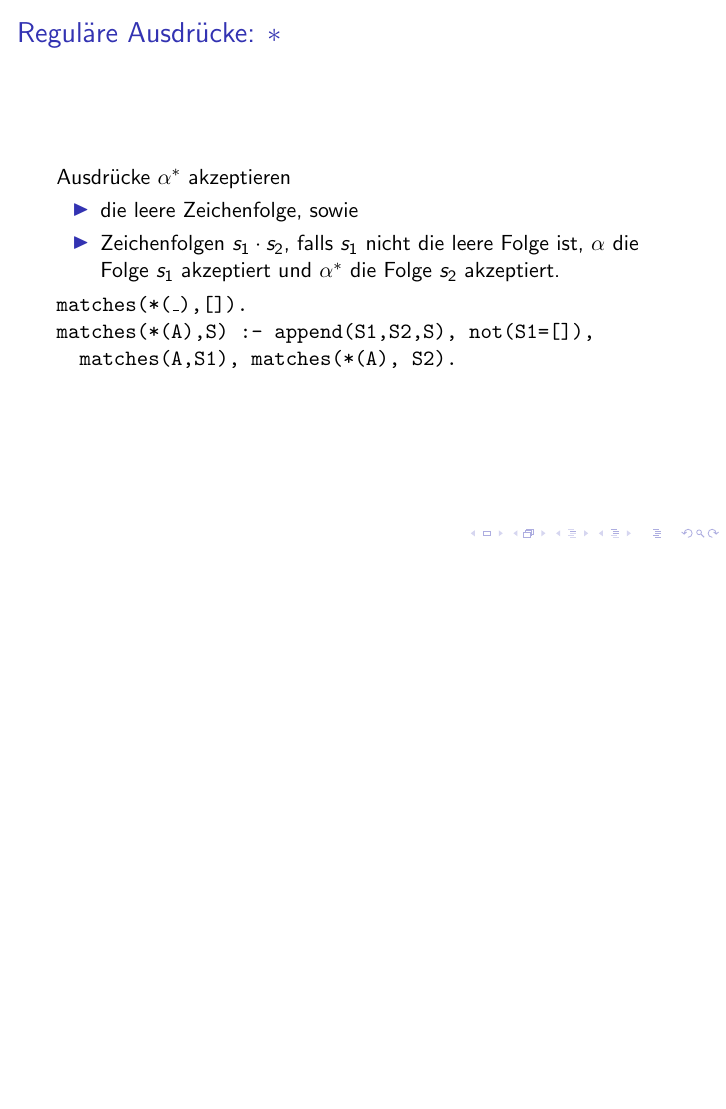
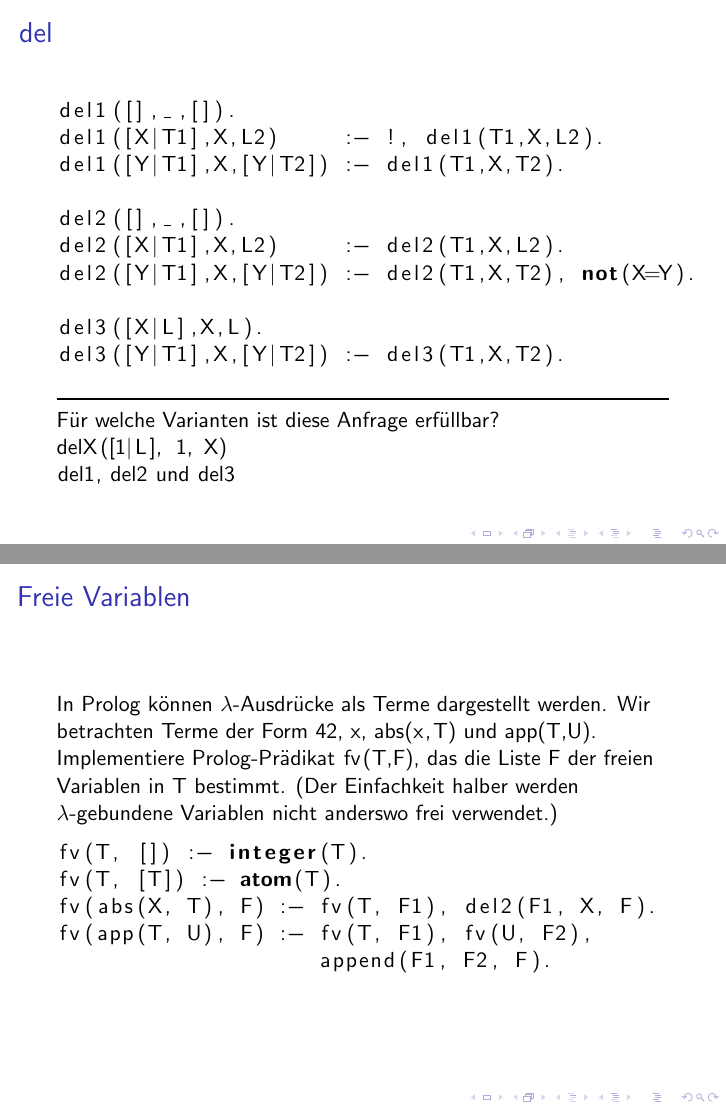
Before and after one commit to lucaswerkmeister/propa-tut-ws1617, LaTeX slides (Tutorien/tut8.tex): page 28 of 28 before the commit and pages 44 and 46 of 46 after it, the two joined at a grey line, the shorter picture padded with empty space. Compiled offline with pdfLaTeX.

Commit message:
tut8: add slides for del and lambda calculus

```diff
--- a/Tutorien/tut8.tex
+++ b/Tutorien/tut8.tex
@@ -194,4 +194,50 @@
   }
 \end{frame}
 
+\begin{frame}[fragile]
+  \frametitle{\lstinline{del}}
+  \begin{lstlisting}
+    del1([],_,[]).
+    del1([X|T1],X,L2)     :- !, del1(T1,X,L2).
+    del1([Y|T1],X,[Y|T2]) :- del1(T1,X,T2).
+
+    del2([],_,[]).
+    del2([X|T1],X,L2)     :- del2(T1,X,L2).
+    del2([Y|T1],X,[Y|T2]) :- del2(T1,X,T2), not(X=Y).
+
+    del3([X|L],X,L).
+    del3([Y|T1],X,[Y|T2]) :- del3(T1,X,T2).
+  \end{lstlisting}
+  \rule{\textwidth}{1pt}
+
+  \only<-6>{Welche Ergebnisse ergibt diese Anfrage?\\}
+  \only<1-2>{\lstinline{del1([1,2,1], X, L)}\\} \only<2>{\lstinline{X=1, L=[2]}}
+  \only<3-4>{\lstinline{del2([1,2,1], X, L)}\\} \only<4>{\lstinline{X=1, L=[2]} und \lstinline{X=2, L=[1,1]}}
+  \only<5-6>{\lstinline{del3([1,2,1], X, L)}\\} \only<6>{\lstinline{X=1, L=[2,1]}, \lstinline{X=2, L=[1,1]} und \lstinline{X=1, L=[1,2]}}
+  \only<7->{Für welche Varianten ist diese Anfrage erfüllbar?\\}
+  \only<7-8>{\lstinline{delX(L, 2, [1,3])}\\} \only<8>{\lstinline{del3}}
+  \only<9-10>{\lstinline{delX([1,2,3], X, [1,3])}\\} \only<10>{\lstinline{del2}, \lstinline{del3}}
+  \only<11-12>{\lstinline{delX([1,2,3,2], X, [1,3])}\\} \only<12>{\lstinline{del2}}
+  \only<13-14>{\lstinline{delX([1,2,3,2], X, [1,2,3])}\\} \only<14>{\lstinline{del3}}
+  \only<15-16>{\lstinline{delX([1|L], 1, X)}\\} \only<16>{\lstinline{del1}, \lstinline{del2} und \lstinline{del3}}
+  \vphantom{\lstinline{del1([],X,[])},} % prevent the frame from jumping around as items are uncovered
+\end{frame}
+
+\begin{frame}[fragile]{Freie Variablen}
+  In Prolog können $λ$-Ausdrücke als Terme dargestellt werden.
+  Wir betrachten Terme der Form \lstinline{42}, \lstinline{x}, \lstinline{abs(x,T)} und \lstinline{app(T,U)}.
+
+  Implementiere Prolog-Prädikat \lstinline{fv(T,F)}, das die Liste \lstinline{F} der freien Variablen in \lstinline{T} bestimmt.
+  (Der Einfachkeit halber werden $λ$-gebundene Variablen nicht anderswo frei verwendet.)
+
+  \pause
+  \begin{lstlisting}
+    fv(T, []) :- integer(T).
+    fv(T, [T]) :- atom(T).
+    fv(abs(X, T), F) :- fv(T, F1), del2(F1, X, F).
+    fv(app(T, U), F) :- fv(T, F1), fv(U, F2),
+                        append(F1, F2, F).
+  \end{lstlisting}
+\end{frame}
+
 \end{document}
```
